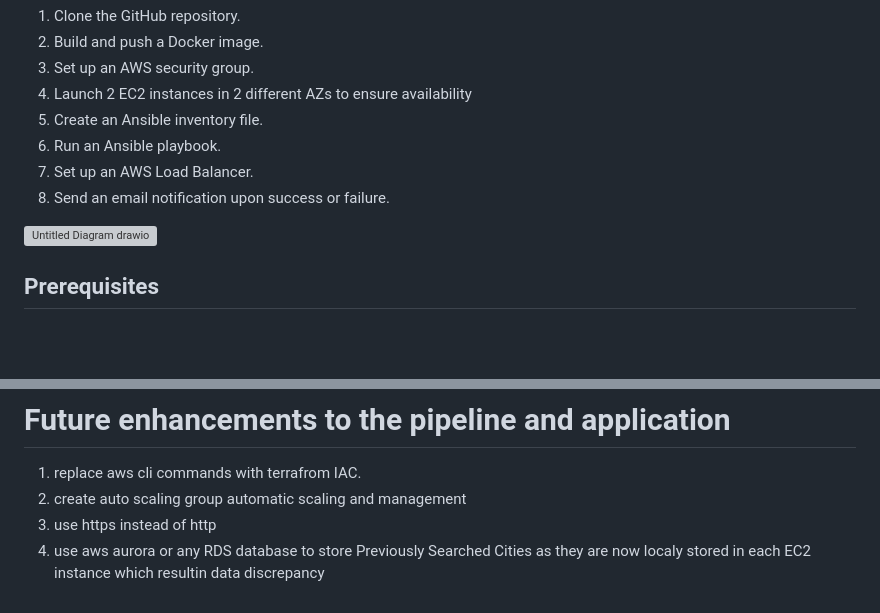
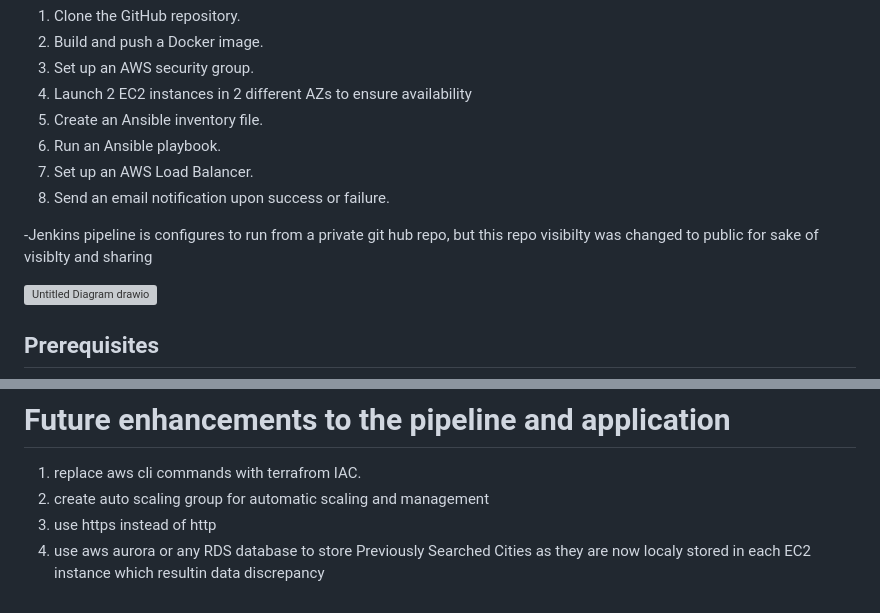
Before and after one commit to mostafamedhat1983/ODC-project, a Markdown page: README.md, 2 parts joined by grey strips. GitHub-like rendering; blank space fills up the shorter version; grey boxes are pictures that could not be loaded.

```diff
--- a/README.md
+++ b/README.md
@@ -10,6 +10,8 @@ This Jenkins pipeline automates the process of deploying a weather application.
 6. Run an Ansible playbook.
 7. Set up an AWS Load Balancer.
 8. Send an email notification upon success or failure.
+
+-Jenkins pipeline is configures to run from a private git hub repo, but this repo visibilty was changed to public for sake of visiblty and sharing
 
 ![Untitled Diagram drawio](https://github.com/user-attachments/assets/7533434b-260d-4224-9cb8-974051fd4413)
 
@@ -272,6 +274,6 @@ post {
 
 # Future enhancements to the pipeline and application
 1. replace aws cli commands with terrafrom IAC.
-2. create auto scaling group automatic scaling and management
+2. create auto scaling group for automatic scaling and management
 3. use https instead of http
 4. use aws aurora or any RDS database to store Previously Searched Cities as they are now localy stored in each EC2 instance which resultin data discrepancy
```
